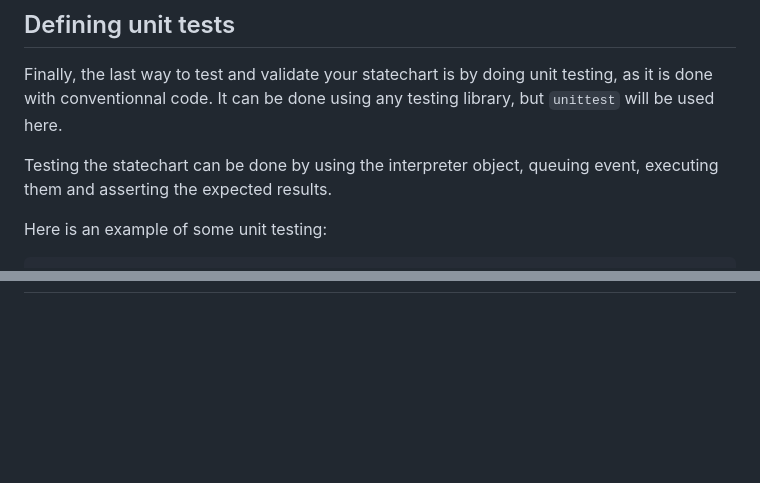
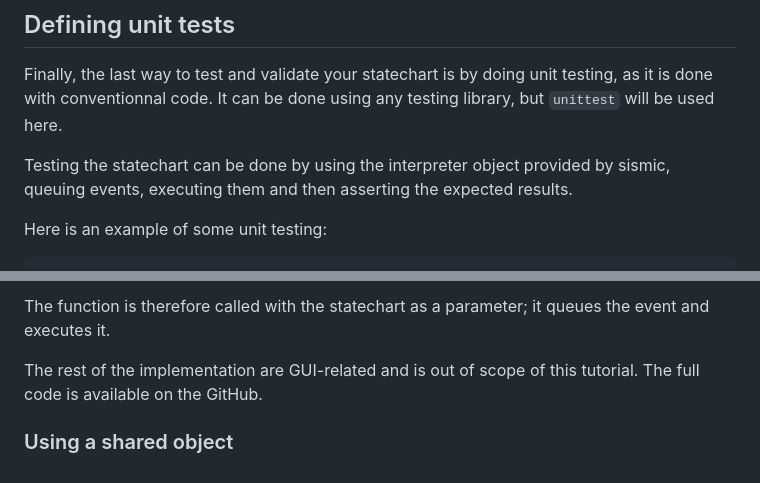
Before and after one commit to University-of-Mons/sismic-tutorial, a Markdown page: sismic-tutorial.md, 2 parts joined by grey strips. GitHub-like rendering; blank space fills up the shorter version.

```diff
--- a/sismic-tutorial.md
+++ b/sismic-tutorial.md
@@ -378,7 +378,7 @@ In this example, a postcondition contract (using "after" keyword) is used on a t
 
 Finally, the last way to test and validate your statechart is by doing unit testing, as it is done with conventionnal code. It can be done using any testing library, but `unittest` will be used here.
 
-Testing the statechart can be done by using the interpreter object, queuing event, executing them and asserting the expected results.
+Testing the statechart can be done by using the interpreter object provided by sismic, queuing events, executing them and then asserting the expected results.
 
 Here is an example of some unit testing:
 
@@ -437,0 +547,5 @@ pytest tests.py
+The function is therefore called with the statechart as a parameter; it queues the event and executes it.
+
+The rest of the implementation are GUI-related and is out of scope of this tutorial. The full code is available on the GitHub.
+
+### Using a shared object
```
Also changed, not shown: other parts of sismic-tutorial.md (+113 -4 lines), figures/gui.png (added).
